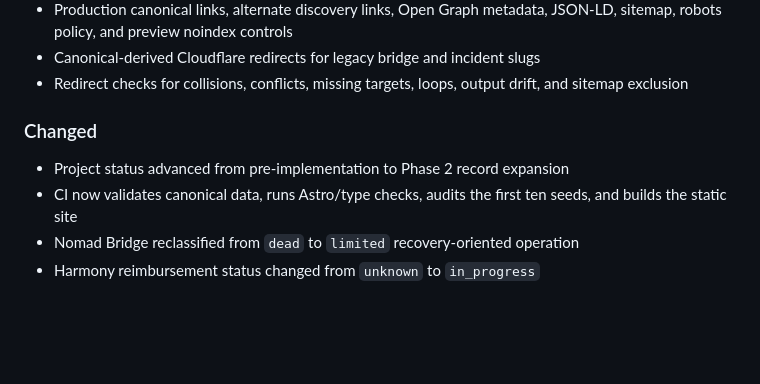
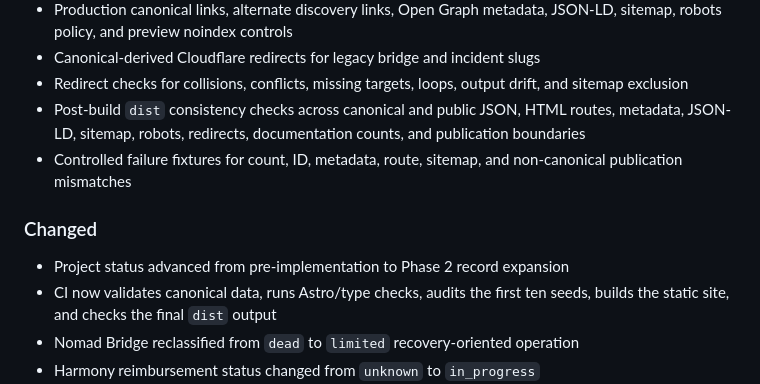
Before and after one commit to badjoke-lab/bridge-incident-registry, a Markdown page: CHANGELOG.md, the part around the change. Drawn GitHub-style; blank space fills up the shorter version.

Commit message:
docs: record post-build consistency work

```diff
--- a/CHANGELOG.md
+++ b/CHANGELOG.md
@@ -38,11 +38,13 @@ All notable project changes should be recorded here after merge.
 - Production canonical links, alternate discovery links, Open Graph metadata, JSON-LD, sitemap, robots policy, and preview noindex controls
 - Canonical-derived Cloudflare redirects for legacy bridge and incident slugs
 - Redirect checks for collisions, conflicts, missing targets, loops, output drift, and sitemap exclusion
+- Post-build `dist` consistency checks across canonical and public JSON, HTML routes, metadata, JSON-LD, sitemap, robots, redirects, documentation counts, and publication boundaries
+- Controlled failure fixtures for count, ID, metadata, route, sitemap, and non-canonical publication mismatches
 
 ### Changed
 
 - Project status advanced from pre-implementation to Phase 2 record expansion
-- CI now validates canonical data, runs Astro/type checks, audits the first ten seeds, and builds the static site
+- CI now validates canonical data, runs Astro/type checks, audits the first ten seeds, builds the static site, and checks the final `dist` output
 - Nomad Bridge reclassified from `dead` to `limited` recovery-oriented operation
 - Harmony reimbursement status changed from `unknown` to `in_progress`
 - First-ten canonical audit warnings reduced from four to zero
```
